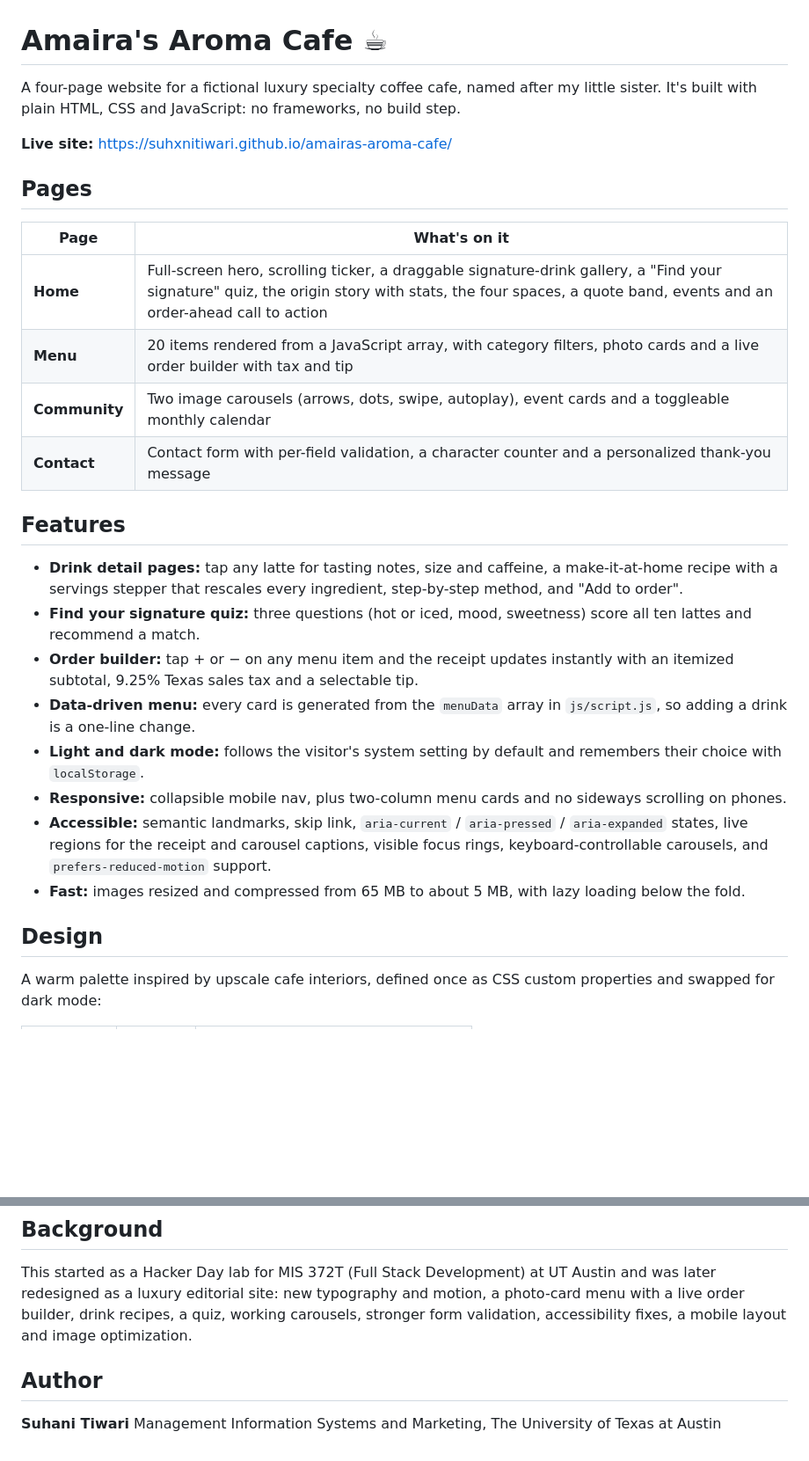
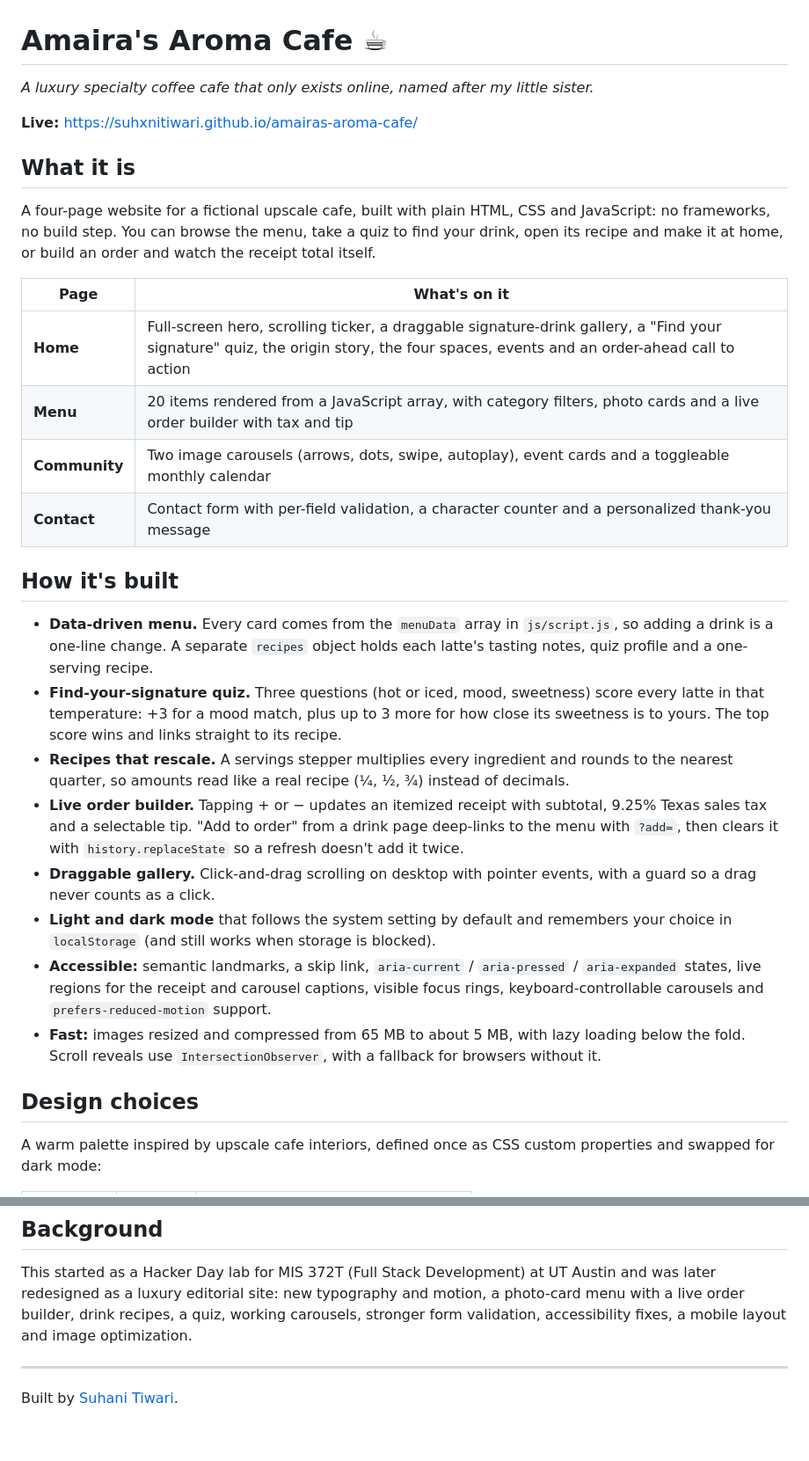
Before and after one commit to suhxnitiwari/amairas-aroma-cafe, a Markdown page: README.md, 2 parts joined by grey strips. Shown at 88% size. Rendered like a GitHub page; blank space fills up the shorter version.

Commit message:
README: quiz scoring, recipe scaling and order builder details

```diff
--- a/README.md
+++ b/README.md
@@ -1,30 +1,32 @@
 # Amaira's Aroma Cafe ☕
 
-A four-page website for a fictional luxury specialty coffee cafe, named after my little sister. It's built with plain HTML, CSS and JavaScript: no frameworks, no build step.
+*A luxury specialty coffee cafe that only exists online, named after my little sister.*
 
-**Live site:** https://suhxnitiwari.github.io/amairas-aroma-cafe/
+**Live:** https://suhxnitiwari.github.io/amairas-aroma-cafe/
 
-## Pages
+## What it is
+
+A four-page website for a fictional upscale cafe, built with plain HTML, CSS and JavaScript: no frameworks, no build step. You can browse the menu, take a quiz to find your drink, open its recipe and make it at home, or build an order and watch the receipt total itself.
 
 | Page | What's on it |
 |---|---|
-| **Home** | Full-screen hero, scrolling ticker, a draggable signature-drink gallery, a "Find your signature" quiz, the origin story with stats, the four spaces, a quote band, events and an order-ahead call to action |
+| **Home** | Full-screen hero, scrolling ticker, a draggable signature-drink gallery, a "Find your signature" quiz, the origin story, the four spaces, events and an order-ahead call to action |
 | **Menu** | 20 items rendered from a JavaScript array, with category filters, photo cards and a live order builder with tax and tip |
 | **Community** | Two image carousels (arrows, dots, swipe, autoplay), event cards and a toggleable monthly calendar |
 | **Contact** | Contact form with per-field validation, a character counter and a personalized thank-you message |
 
-## Features
+## How it's built
 
-- **Drink detail pages:** tap any latte for tasting notes, size and caffeine, a make-it-at-home recipe with a servings stepper that rescales every ingredient, step-by-step method, and "Add to order".
-- **Find your signature quiz:** three questions (hot or iced, mood, sweetness) score all ten lattes and recommend a match.
-- **Order builder:** tap + or − on any menu item and the receipt updates instantly with an itemized subtotal, 9.25% Texas sales tax and a selectable tip.
-- **Data-driven menu:** every card is generated from the `menuData` array in `js/script.js`, so adding a drink is a one-line change.
-- **Light and dark mode:** follows the visitor's system setting by default and remembers their choice with `localStorage`.
-- **Responsive:** collapsible mobile nav, plus two-column menu cards and no sideways scrolling on phones.
-- **Accessible:** semantic landmarks, skip link, `aria-current` / `aria-pressed` / `aria-expanded` states, live regions for the receipt and carousel captions, visible focus rings, keyboard-controllable carousels, and `prefers-reduced-motion` support.
-- **Fast:** images resized and compressed from 65 MB to about 5 MB, with lazy loading below the fold.
+- **Data-driven menu.** Every card comes from the `menuData` array in `js/script.js`, so adding a drink is a one-line change. A separate `recipes` object holds each latte's tasting notes, quiz profile and a one-serving recipe.
+- **Find-your-signature quiz.** Three questions (hot or iced, mood, sweetness) score every latte in that temperature: +3 for a mood match, plus up to 3 more for how close its sweetness is to yours. The top score wins and links straight to its recipe.
+- **Recipes that rescale.** A servings stepper multiplies every ingredient and rounds to the nearest quarter, so amounts read like a real recipe (¼, ½, ¾) instead of decimals.
+- **Live order builder.** Tapping + or − updates an itemized receipt with subtotal, 9.25% Texas sales tax and a selectable tip. "Add to order" from a drink page deep-links to the menu with `?add=`, then clears it with `history.replaceState` so a refresh doesn't add it twice.
+- **Draggable gallery.** Click-and-drag scrolling on desktop with pointer events, with a guard so a drag never counts as a click.
+- **Light and dark mode** that follows the system setting by default and remembers your choice in `localStorage` (and still works when storage is blocked).
+- **Accessible:** semantic landmarks, a skip link, `aria-current` / `aria-pressed` / `aria-expanded` states, live regions for the receipt and carousel captions, visible focus rings, keyboard-controllable carousels and `prefers-reduced-motion` support.
+- **Fast:** images resized and compressed from 65 MB to about 5 MB, with lazy loading below the fold. Scroll reveals use `IntersectionObserver`, with a fallback for browsers without it.
 
-## Design
+## Design choices
 
 A warm palette inspired by upscale cafe interiors, defined once as CSS custom properties and swapped for dark mode:
 
@@ -66,7 +72,6 @@ Then visit http://localhost:8000.
 
 This started as a Hacker Day lab for MIS 372T (Full Stack Development) at UT Austin and was later redesigned as a luxury editorial site: new typography and motion, a photo-card menu with a live order builder, drink recipes, a quiz, working carousels, stronger form validation, accessibility fixes, a mobile layout and image optimization.
 
-## Author
+---
 
-**Suhani Tiwari**
-Management Information Systems and Marketing, The University of Texas at Austin
+Built by [Suhani Tiwari](https://suhanitiwari.com).
```
Also changed, not shown: other parts of README.md (+6 -2 lines).
